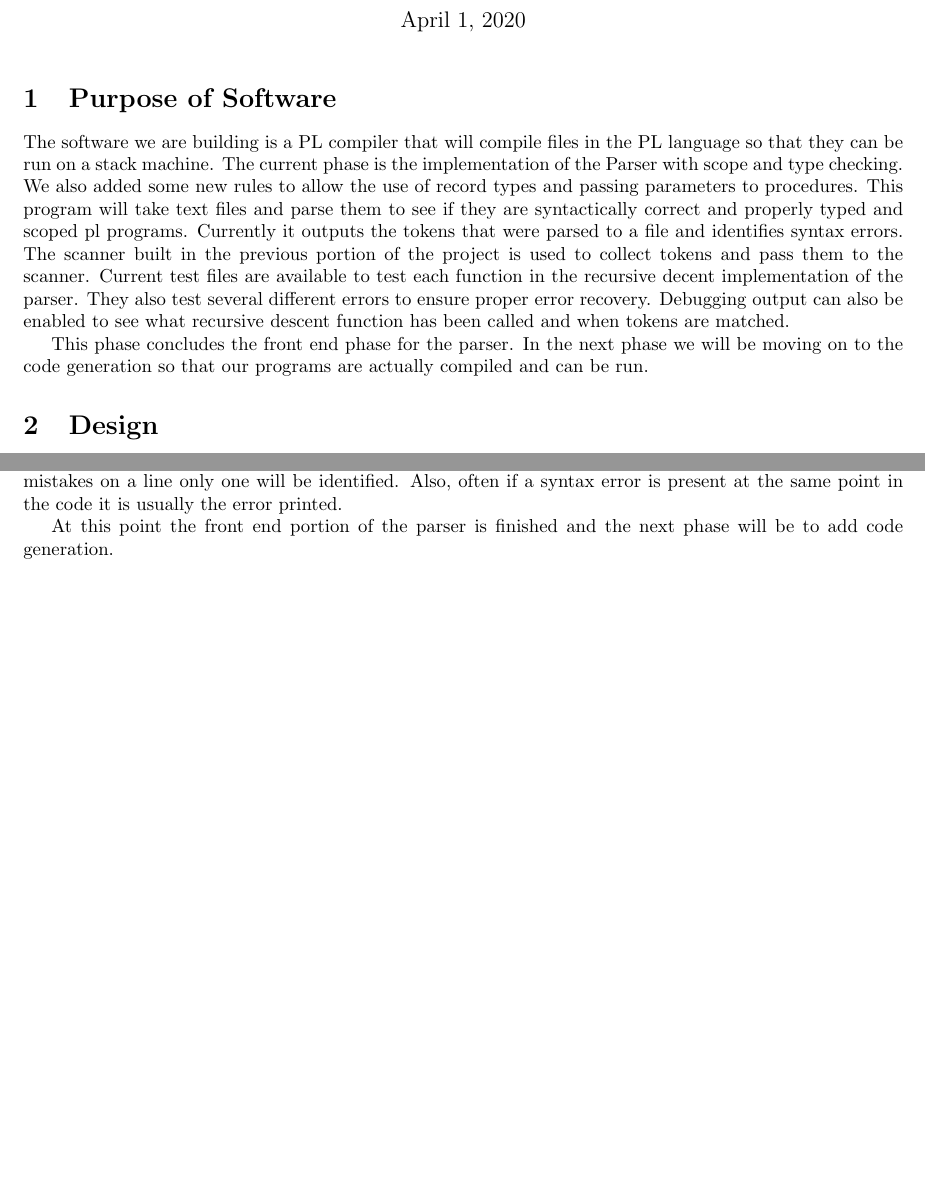
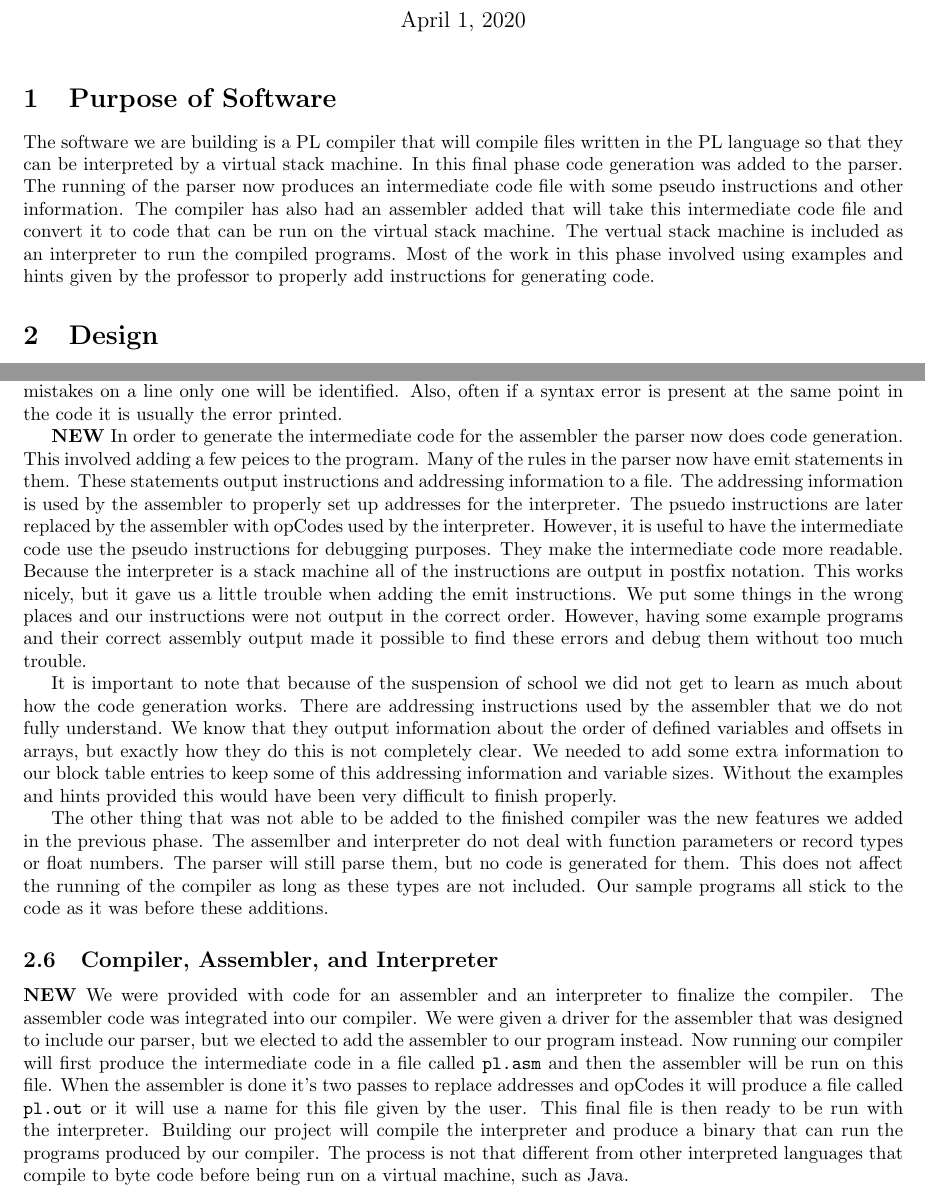
Before and after one commit to strinsberg/pl_compiler, a LaTeX document (docs/TechnicalManual.tex): two parts of pages 1 and 3 of 6 before the commit and two parts of pages 1 and 3 of 7 after it, joined at a grey line, cut so that both start at the same text, the shorter picture padded with empty space. Compiled offline with pdfLaTeX.

Commit message:
Updated technical manual for the current phase.

```diff
--- a/docs/TechnicalManual.tex
+++ b/docs/TechnicalManual.tex
@@ -14,21 +14,16 @@
 \maketitle
 
 \section{Purpose of Software}
-The software we are building is a PL compiler that will compile files in the PL
-language so that they can be run on a stack machine. The current phase is the
-implementation of the Parser with scope and type checking. We also added some new rules
-to allow the use of record types and passing parameters to procedures.
-This program will take text files and parse them to see if they are syntactically correct
-and properly typed and scoped
-pl programs. Currently it outputs the tokens that were parsed to a file and identifies
-syntax errors. The scanner built in the previous portion of the project is used to
-collect tokens and pass them to the scanner. Current test files are available to
-test each function in the recursive decent implementation of the parser. They also test
-several different errors to ensure proper error recovery. Debugging output can also be
-enabled to see what recursive descent function has been called and when tokens are matched.
-
-This phase concludes the front end phase for the parser. In the next phase we will be moving on
-to the code generation so that our programs are actually compiled and can be run.
+The software we are building is a PL compiler that will compile files written
+in the PL language so that they can be interpreted by a virtual stack machine.
+In this final phase code generation was added to the parser. The running of
+the parser now produces an intermediate code file with some pseudo instructions
+and other information. The compiler has also had an assembler added that will
+take this intermediate code file and convert it to code that can be run on
+the virtual stack machine. The vertual stack machine is included as an interpreter
+to run the compiled programs. Most of the work in this phase involved using
+examples and hints given by the professor to properly add instructions for
+generating code.
 
 
 \section{Design}
@@ -147,8 +142,52 @@ there is only one error per line if there are multiple mistakes on a line only o
 will be identified. Also, often if a syntax error is present at the same point in the
 code it is usually the error printed.
 
-At this point the front end portion of the parser is finished and the next phase will be to
-add code generation.
+\textbf{NEW} In order to generate the intermediate code for the assembler the
+parser now does code generation. This involved adding a few peices to the program.
+Many of the rules in the parser now have emit statements in them. These statements
+output instructions and addressing information to a file. The addressing information
+is used by the assembler to properly set up addresses for the interpreter. The
+psuedo instructions are later replaced by the assembler with opCodes used by
+the interpreter. However, it is useful to have the intermediate code use the
+pseudo instructions for debugging purposes. They make the intermediate code more
+readable. Because the interpreter is a stack machine all of the instructions
+are output in postfix notation. This works nicely, but it gave us a little trouble
+when adding the emit instructions. We put some things in the wrong places and
+our instructions were not output in the correct order. However, having some
+example programs and their correct assembly output made it possible to find these
+errors and debug them without too much trouble.
+
+It is important to note that because of the suspension of school we did not get
+to learn as much about how the code generation works. There are addressing
+instructions used by the assembler that we do not fully understand. We know
+that they output information about the order of defined variables and offsets
+in arrays, but exactly how they do this is not completely clear. We needed to
+add some extra information to our block table entries to keep some of this
+addressing information and variable sizes. Without the examples and hints
+provided this would have been very difficult to finish properly.
+
+The other thing that was not able to be added to the finished compiler was the
+new features we added in the previous phase. The assemlber and interpreter do
+not deal with function parameters or record types or float numbers. The parser
+will still parse them, but no code is generated for them. This does not affect
+the running of the compiler as long as these types are not included. Our sample
+programs all stick to the code as it was before these additions.
+
+
+\subsection{Compiler, Assembler, and Interpreter}
+\textbf{NEW} We were provided with code for an assembler and an interpreter to finalize the
+compiler. The assembler code was integrated into our compiler. We were given
+a driver for the assembler that was designed to include our parser, but we
+elected to add the assembler to our program instead. Now running our compiler
+will first produce the intermediate code in a file called \verb|pl.asm| and then
+the assembler will be run on this file. When the assembler is done it's two
+passes to replace addresses and opCodes it will produce a file called \verb|pl.out|
+or it will use a name for this file given by the user. This final file is then ready
+to be run with the interpreter. Building our project will compile the interpreter and
+produce a binary that can run the programs produced by our compiler. The process
+is not that different from other interpreted languages that compile to byte code
+before being run on a virtual machine, such as Java.
+
 
 \subsection{Grammar}
 In order to properly perform error recovery the parser must know what terminal symbols are expected
```
Also changed, not shown: README.pdf, ReferenceDoc.pdf, TechnicalManual.pdf, docs/TechnicalManual.tex (4 more changed lines).
